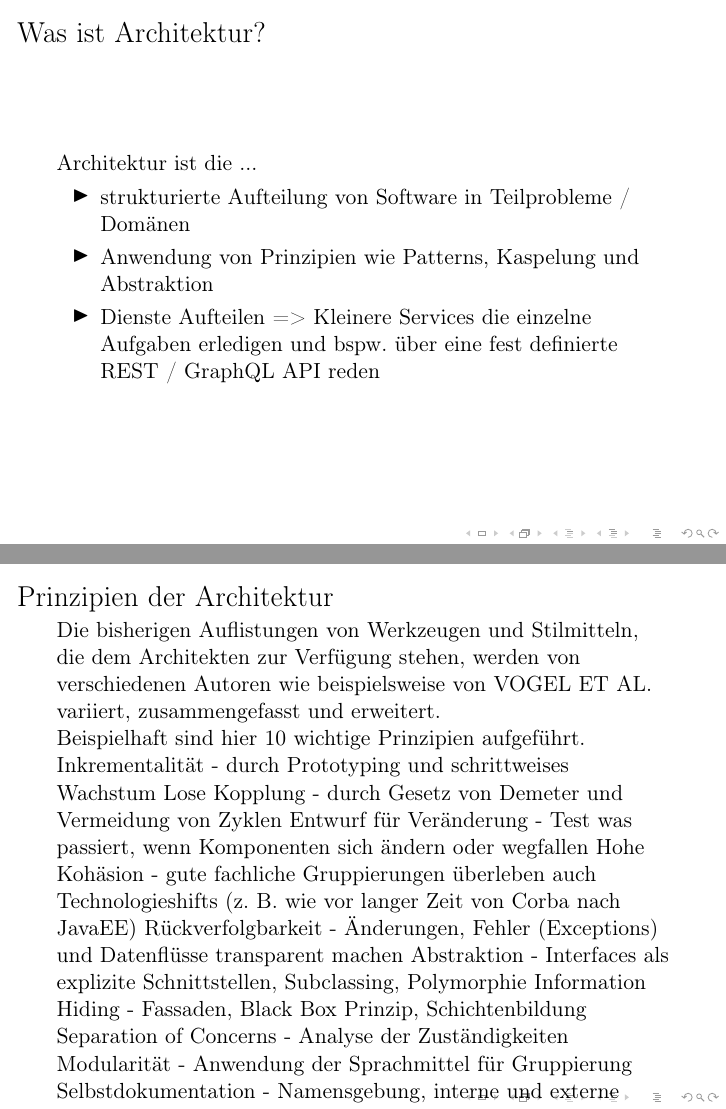
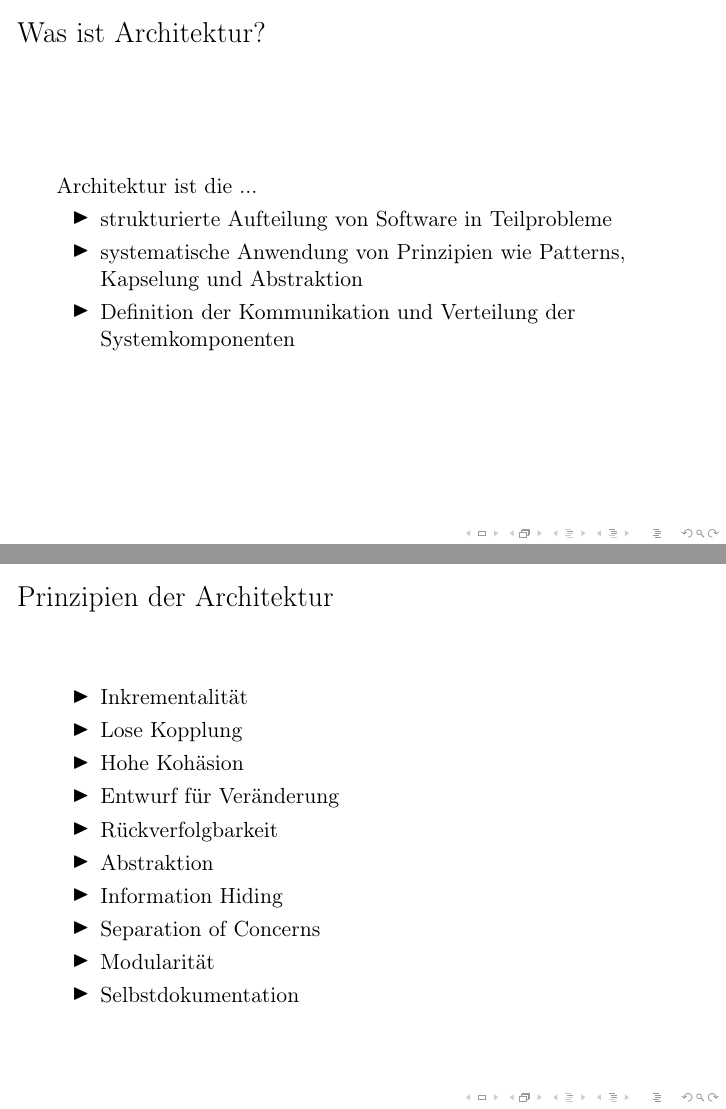
Before and after one commit to mara-schulke/thb, LaTeX slides (softwaretechnik/presentations/architecture.tex): pages 3 and 15 of 23 before the commit and pages 3 and 16 of 22 after it, joined at a grey line. Compiled offline with pdfLaTeX.

Commit message:
Update architecture presentation slides

```diff
--- a/softwaretechnik/presentations/architecture.tex
+++ b/softwaretechnik/presentations/architecture.tex
@@ -32,13 +32,11 @@
 \begin{frame}{Was ist Architektur?}
 	Architektur ist die ...
 	\begin{itemize}
-		\item{strukturierte Aufteilung von Software in Teilprobleme / Domänen}
-		\item{Anwendung von Prinzipien wie Patterns, Kaspelung und
+		\item{strukturierte Aufteilung von Software in Teilprobleme}
+		\item{systematische Anwendung von Prinzipien wie Patterns, Kapselung und
 			Abstraktion}
-		\item{
-			Dienste Aufteilen => Kleinere Services die einzelne Aufgaben
-			erledigen und bspw. über eine fest definierte REST / GraphQL API
-			reden}
+		\item{Definition der Kommunikation und Verteilung der
+			Systemkomponenten}
 	\end{itemize}
 \end{frame}
 
@@ -109,49 +114,36 @@
 	% Technologiearchitektur
 
 	% Containerarchitektur? Komponenten Wrappen und fachfreie Logik (sicherheit, auth, log / monitoring, etc.) in container auslagern
-
-	% Middleware architekturen (Im web beliebt)
-
-	% P2P, Dezentralearchitektur
 \end{frame}
 
 \section{Prinzipien der Architektur}
 
 \begin{frame}{Prinzipien der Architektur}
+	% Die bisherigen Auflistungen von Werkzeugen und Stilmitteln, die dem Architekten zur Verfügung stehen, werden von verschiedenen Autoren wie beispielsweise von VOGEL ET AL. variiert, zusammengefasst und erweitert.
 
-Die bisherigen Auflistungen von Werkzeugen und Stilmitteln, die dem Architekten zur Verfügung stehen, werden von verschiedenen Autoren wie beispielsweise von VOGEL ET AL. variiert, zusammengefasst und erweitert.
+	% Beispielhaft sind hier 10 wichtige Prinzipien aufgeführt.
 
-Beispielhaft sind hier 10 wichtige Prinzipien aufgeführt.
-
-    Inkrementalität
-    - durch Prototyping und schrittweises Wachstum
-    Lose Kopplung
-    - durch Gesetz von Demeter und Vermeidung von Zyklen
-    Entwurf für Veränderung
-    - Test was passiert, wenn Komponenten sich ändern oder wegfallen
-    Hohe Kohäsion
-    - gute fachliche Gruppierungen überleben auch Technologieshifts (z. B. wie vor langer Zeit von Corba nach JavaEE)
-    Rückverfolgbarkeit
-    - Änderungen, Fehler (Exceptions) und Datenflüsse transparent machen
-    Abstraktion
-    - Interfaces als explizite Schnittstellen, Subclassing, Polymorphie
-    Information Hiding
-    - Fassaden, Black Box Prinzip, Schichtenbildung
-    Separation of Concerns
-    - Analyse der Zuständigkeiten
-    Modularität
-    - Anwendung der Sprachmittel für Gruppierung
-    Selbstdokumentation
-    - Namensgebung, interne und externe Dokumentation
+	\begin{itemize}
+		\item{Inkrementalität} % durch Prototyping und schrittweises Wachstum.}
+		\item{Lose Kopplung} % durch Gesetz von Demeter und Vermeidung von Zyklen}
+		\item{Hohe Kohäsion} % gute fachliche Gruppierungen überleben auch Technologieshifts (z. B. wie vor langer Zeit von Corba nach JavaEE)}
+		\item{Entwurf für Veränderung} % Test was passiert, wenn Komponenten sich ändern oder wegfallen}
+		\item{Rückverfolgbarkeit} % Änderungen, Fehler (Exceptions) und Datenflüsse transparent machen}
+		\item{Abstraktion} % Interfaces als explizite Schnittstellen, Subclassing, Polymorphie}
+		\item{Information Hiding} % Fassaden, Black Box Prinzip, Schichtenbildung}
+		\item{Separation of Concerns} % Analyse der Zuständigkeiten}
+		\item{Modularität} % Anwendung der Sprachmittel für Gruppierung}
+		\item{Selbstdokumentation} % Namensgebung, interne und externe Dokumentation}
+	\end{itemize}
 \end{frame}
 
 \section{Architekturen im Detail}
 
 \begin{frame}
-		Middleware im Detail
+	Middleware im Detail
 
-		P2P (dezentrale Architektur) Im Detail
-		    Sie organisieren sich selbst.
+	P2P (dezentrale Architektur) Im Detail
+	Sie organisieren sich selbst.
 
     Sie handeln mit ihren Ressourcen autonom.
 
```
Also changed, not shown: softwaretechnik/presentations/architecture.tex (55 more changed lines).
